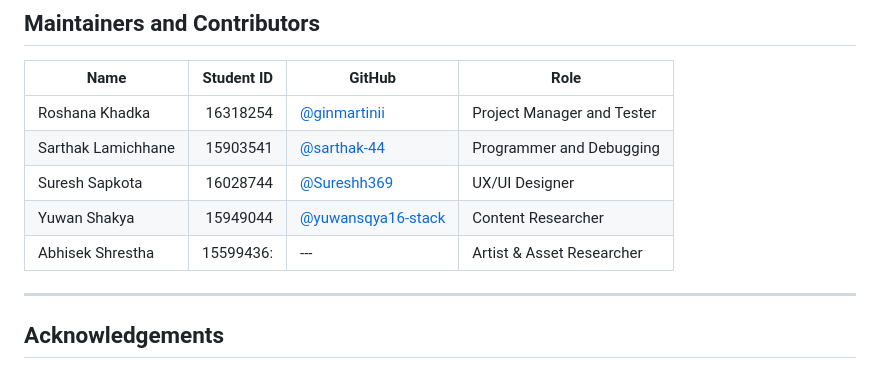
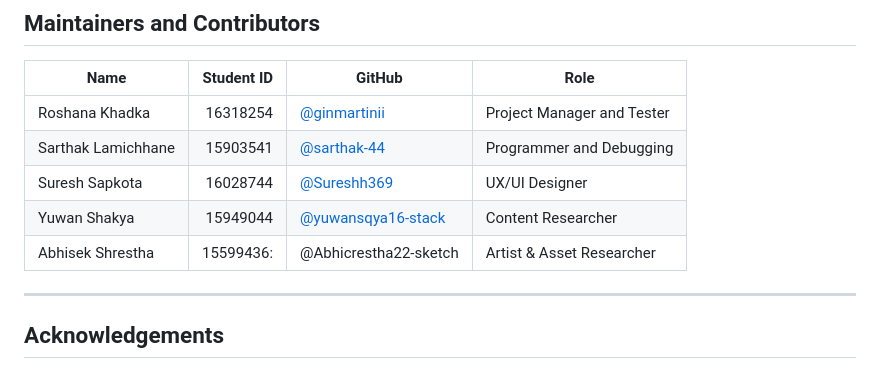
Before and after one commit to wlaa41/ConventryUniversity_503IT_Acers, a Markdown page: readme.md, the part around the change. GitHub-like rendering.

Commit message:
fixing the missing name in readme file

```diff
--- a/readme.md
+++ b/readme.md
@@ -163,7 +163,7 @@ For help with the project, users can read this README, check the comments inside
 | Sarthak Lamichhane | 15903541 | [@sarthak-44](https://github.com/sarthak-44) | Programmer and Debugging |
 | Suresh Sapkota | 16028744 | [@Sureshh369](https://github.com/Sureshh369) | UX/UI Designer |
 | Yuwan Shakya | 15949044 | [@yuwansqya16-stack](https://github.com/yuwansqya16-stack) | Content Researcher |
-| Abhisek Shrestha |15599436:|---|Artist & Asset Researcher|
+| Abhisek Shrestha |15599436:|@Abhicrestha22-sketch|Artist & Asset Researcher|
 
 ---
 
```
